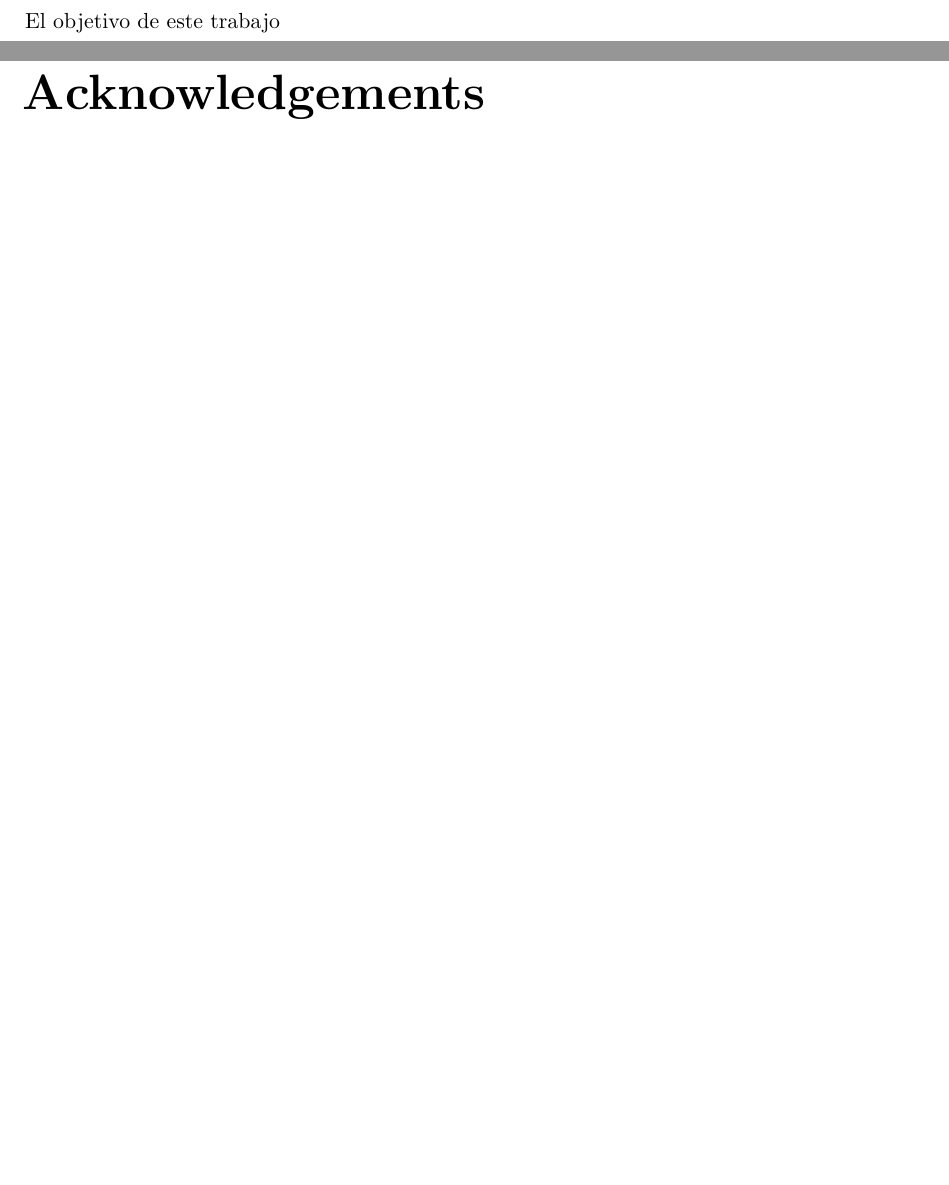
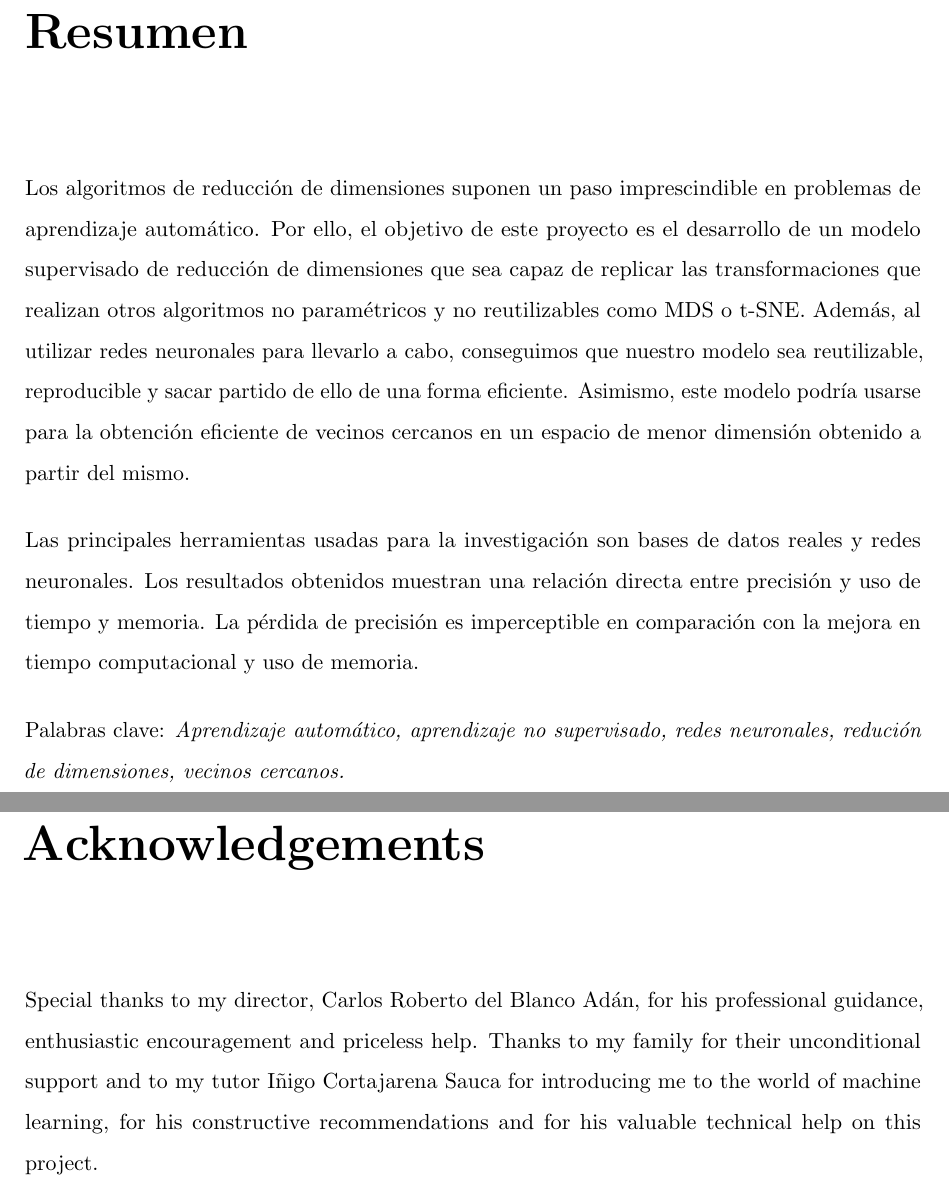
Before and after one commit to pcortajarena/tf-sne, a LaTeX document (text/template.tex): two parts of pages 3 and 4 of 42, joined at a grey line, cut at the place of the change, the shorter picture padded with empty space. Compiled offline with pdfLaTeX.

Commit message:
Latex: abstract and acknowledgements

```diff
--- a/text/template.tex
+++ b/text/template.tex
@@ -129,13 +133,18 @@ The aim of this project is
 %%%%%%%%%%%%%%%%%%%%%%%%%%%%
 % RESUMEN
 \chapter*{Resumen}
-\setcounter{page}{4}
 
-El objetivo de este trabajo
+Los algoritmos de reducción de dimensiones suponen un paso imprescindible en problemas de aprendizaje automático. Por ello, el objetivo de este proyecto es el desarrollo de un modelo supervisado de reducción de dimensiones que sea capaz de replicar las transformaciones que realizan otros algoritmos no paramétricos y no reutilizables como MDS o t-SNE. Además, al utilizar redes neuronales para llevarlo a cabo, conseguimos que nuestro modelo sea reutilizable, reproducible y sacar partido de ello de una forma eficiente. Asimismo, este modelo podría usarse para la obtención eficiente de vecinos cercanos en un espacio de menor dimensión obtenido a partir del mismo.
+
+Las principales herramientas usadas para la investigación son bases de datos reales y redes neuronales. Los resultados obtenidos muestran una relación directa entre precisión y uso de tiempo y memoria. La pérdida de precisión es imperceptible en comparación con la mejora en tiempo computacional y uso de memoria.
+
+Palabras clave: \textit{Aprendizaje automático, aprendizaje no supervisado, redes neuronales, redución de dimensiones, vecinos cercanos.}
 
 %%%%%%%%%%%%%%%%%%%%%%%%%%%%
 % ACKNOWLEDGEMENTS
 \chapter*{Acknowledgements}
+
+Special thanks to my director, Carlos Roberto del Blanco Adán, for his professional guidance, enthusiastic encouragement and priceless help. Thanks to my family for their unconditional support and to my tutor Iñigo Cortajarena Sauca for introducing me to the world of machine learning, for his constructive recommendations and for his valuable technical help on this project.
 
 \renewcommand{\baselinestretch}{\linespacing}
 \small\normalsize
```
Also changed, not shown: text/template.tex (14 more changed lines).
